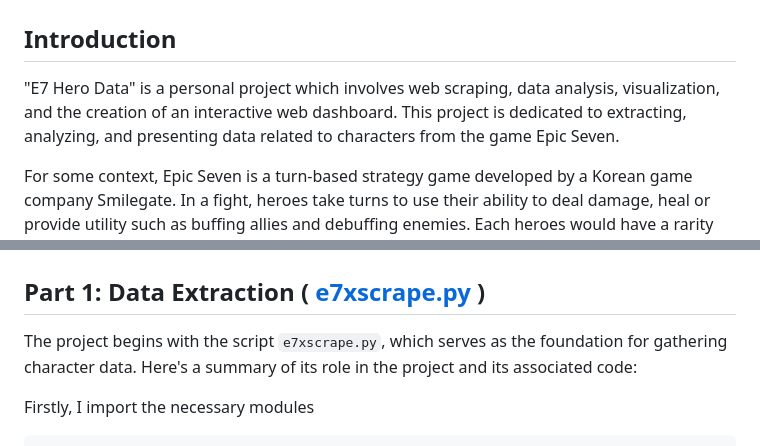
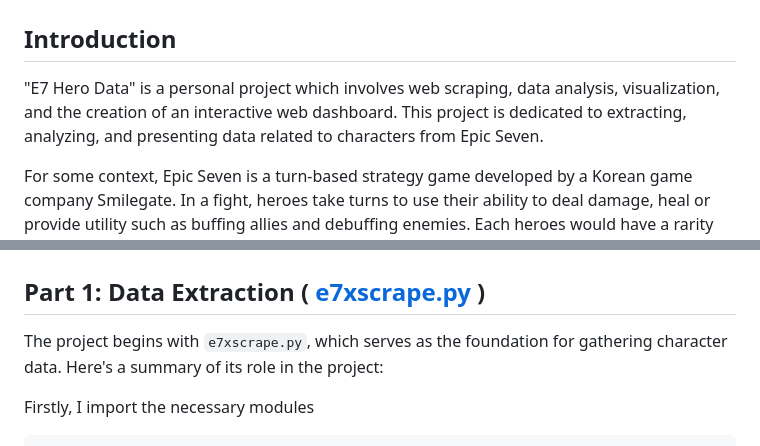
Before and after one commit to PThanapon/e7herodata, a Markdown page: README.md, 2 parts joined by grey strips. Rendered like a GitHub page.

````diff
--- a/README.md
+++ b/README.md
@@ -2,7 +2,7 @@
 
 ## Introduction
 
-"E7 Hero Data" is a personal project which involves web scraping, data analysis, visualization, and the creation of an interactive web dashboard. This project is dedicated to extracting, analyzing, and presenting data related to characters from the game Epic Seven.
+"E7 Hero Data" is a personal project which involves web scraping, data analysis, visualization, and the creation of an interactive web dashboard. This project is dedicated to extracting, analyzing, and presenting data related to characters from  Epic Seven.
 
 For some context, Epic Seven is a turn-based strategy game developed by a Korean game company Smilegate. In a fight, heroes take turns to use their ability to deal damage, heal or provide utility such as buffing allies and debuffing enemies. Each heroes would have a rarity from 1 to 5 Stars; though 1 and 2 stars heroes are rarely use in a fight but rather as fodders to upgrade other heroes so I have omitted them from this project. Together with Class and Horoscope, the base stats of a hero could be determined; with some exceptions such as Summertime Iseria having a 50% atk increase from her Passive skills. This project aims to display the relationships between each of the factors and explores how each stats relate to one anothers. (Side note: from the picture, you might notice that theres are "equipments" that each hero can equip. These could give either a flat or a percentage increase based on the base stat. Hence, this is why it is why it is important for a hero to have a high base stat)
 
@@ -20,7 +20,7 @@ For some context, Epic Seven is a turn-based strategy game developed by a Korean
 
 ## Part 1: Data Extraction ( [e7xscrape.py](https://github.com/pthanapon/e7herodata/blob/main/e7xscrape.py) )
 
-The project begins with the script `e7xscrape.py`, which serves as the foundation for gathering character data. Here's a summary of its role in the project and its associated code:
+The project begins with `e7xscrape.py`, which serves as the foundation for gathering character data. Here's a summary of its role in the project:
 
 Firstly, I import the necessary modules
 ```
````
